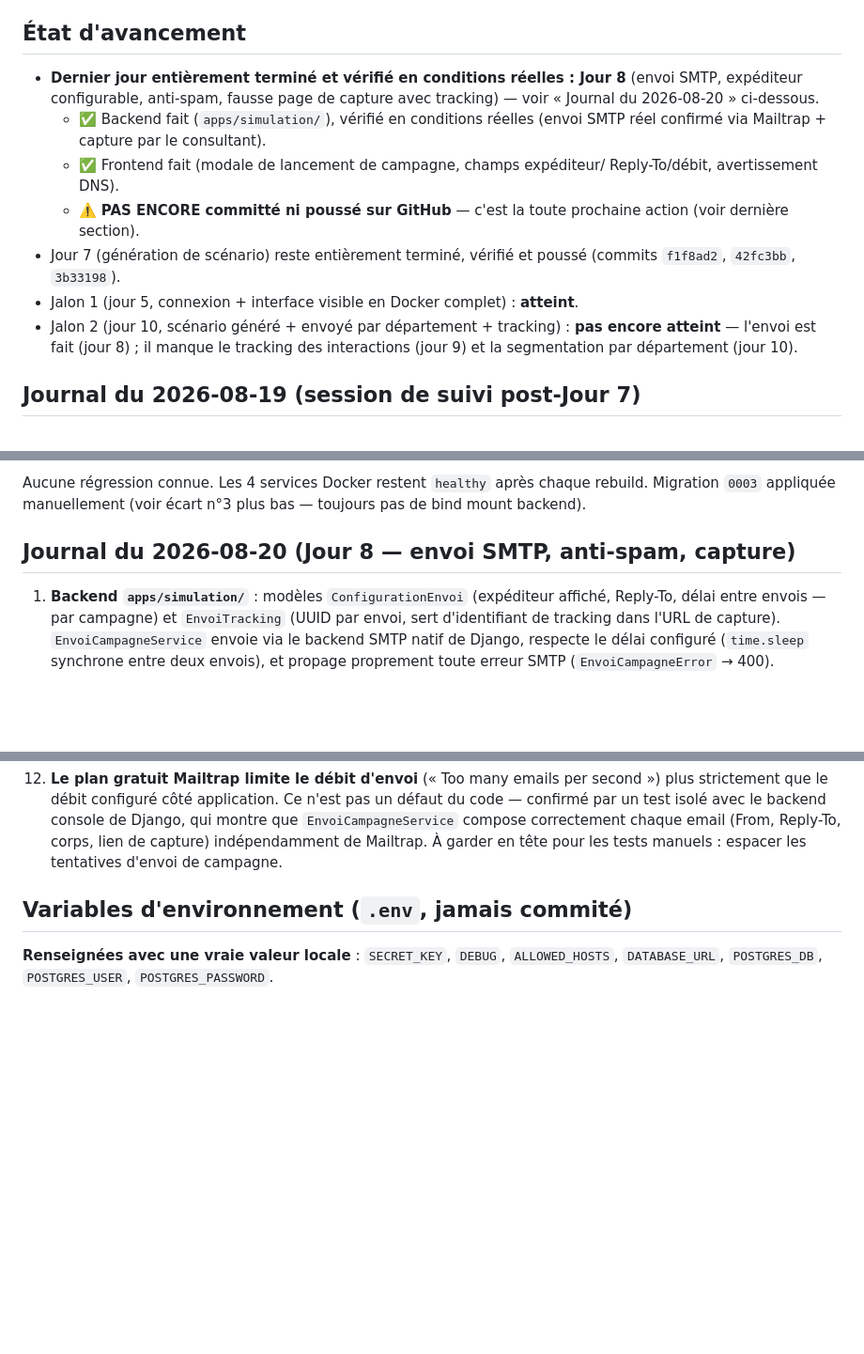
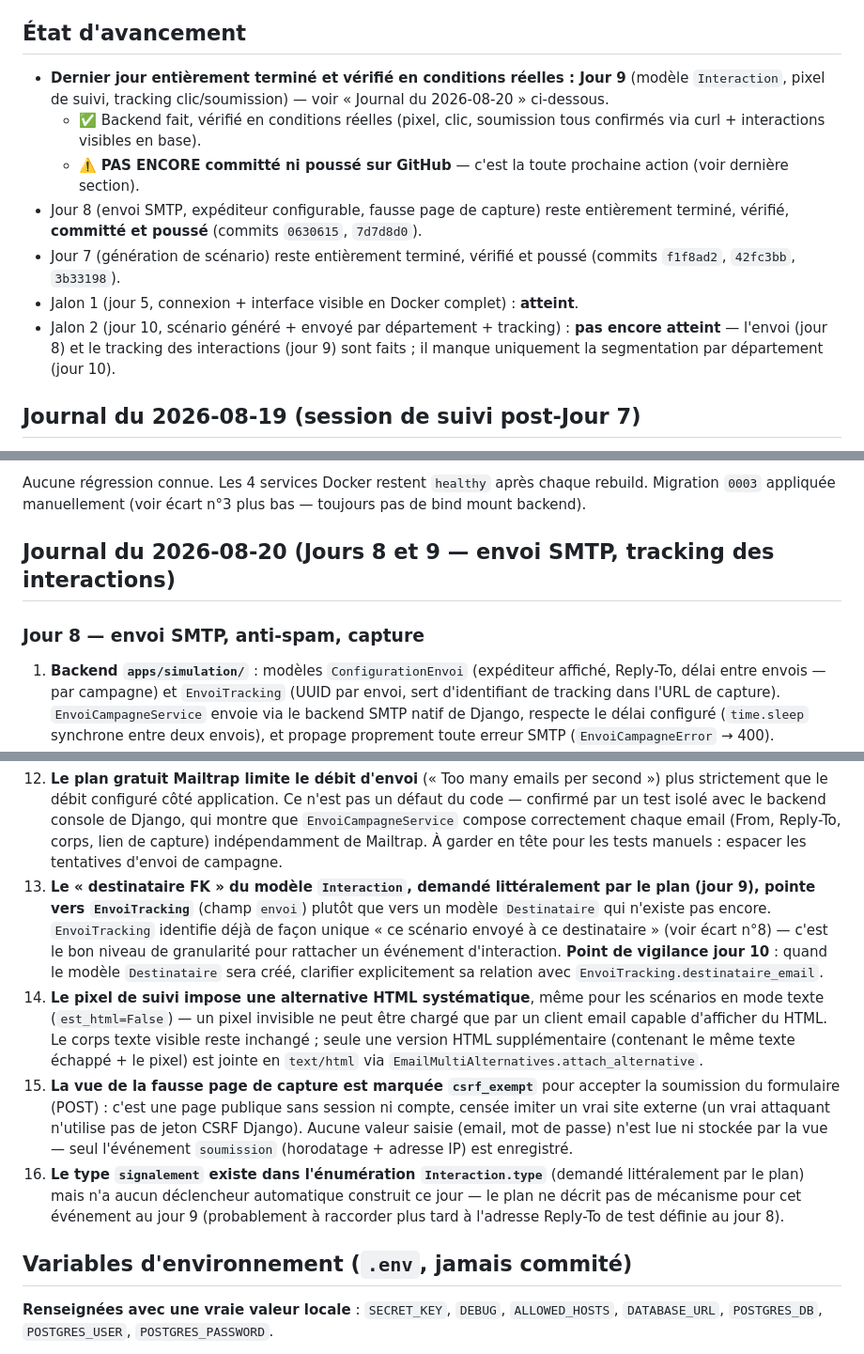
Before and after one commit to cybersearchlab/HSHIELD237, a Markdown page: docs/CONTEXTE_PROJET.md, 3 parts joined by grey strips. Shown at 94% size. GitHub-like rendering; blank space fills up the shorter version.

```diff
--- a/docs/CONTEXTE_PROJET.md
+++ b/docs/CONTEXTE_PROJET.md
@@ -6,21 +6,23 @@
 
 ## État d'avancement
 
-- **Dernier jour entièrement terminé et vérifié en conditions réelles : Jour 8**
-  (envoi SMTP, expéditeur configurable, anti-spam, fausse page de capture
-  avec tracking) — voir « Journal du 2026-08-20 » ci-dessous.
-  - ✅ Backend fait (`apps/simulation/`), vérifié en conditions réelles
-    (envoi SMTP réel confirmé via Mailtrap + capture par le consultant).
-  - ✅ Frontend fait (modale de lancement de campagne, champs expéditeur/
-    Reply-To/débit, avertissement DNS).
+- **Dernier jour entièrement terminé et vérifié en conditions réelles : Jour 9**
+  (modèle `Interaction`, pixel de suivi, tracking clic/soumission) — voir
+  « Journal du 2026-08-20 » ci-dessous.
+  - ✅ Backend fait, vérifié en conditions réelles (pixel, clic, soumission
+    tous confirmés via curl + interactions visibles en base).
   - ⚠️ **PAS ENCORE committé ni poussé sur GitHub** — c'est la toute
     prochaine action (voir dernière section).
+- Jour 8 (envoi SMTP, expéditeur configurable, fausse page de capture) reste
+  entièrement terminé, vérifié, **committé et poussé** (commits `0630615`,
+  `7d7d8d0`).
 - Jour 7 (génération de scénario) reste entièrement terminé, vérifié et
   poussé (commits `f1f8ad2`, `42fc3bb`, `3b33198`).
 - Jalon 1 (jour 5, connexion + interface visible en Docker complet) : **atteint**.
 - Jalon 2 (jour 10, scénario généré + envoyé par département + tracking) :
-  **pas encore atteint** — l'envoi est fait (jour 8) ; il manque le tracking
-  des interactions (jour 9) et la segmentation par département (jour 10).
+  **pas encore atteint** — l'envoi (jour 8) et le tracking des interactions
+  (jour 9) sont faits ; il manque uniquement la segmentation par département
+  (jour 10).
 
 ## Journal du 2026-08-19 (session de suivi post-Jour 7)
 
@@ -67,7 +69,9 @@ Aucune régression connue. Les 4 services Docker restent `healthy` après
 chaque rebuild. Migration `0003` appliquée manuellement (voir écart n°3
 plus bas — toujours pas de bind mount backend).
 
-## Journal du 2026-08-20 (Jour 8 — envoi SMTP, anti-spam, capture)
+## Journal du 2026-08-20 (Jours 8 et 9 — envoi SMTP, tracking des interactions)
+
+### Jour 8 — envoi SMTP, anti-spam, capture
 
 1. **Backend `apps/simulation/`** : modèles `ConfigurationEnvoi` (expéditeur
    affiché, Reply-To, délai entre envois — par campagne) et `EnvoiTracking`
@@ -150,6 +180,10 @@ machine — voir « Prochaine action précise »).
 10. **Le bouton « Lancer » d'une campagne ne se contente plus de changer son statut** : il ouvre désormais une modale de configuration d'envoi, déclenche un envoi SMTP réel via `EnvoiCampagneService`, et ne passe la campagne à `active` qu'en cas de succès de l'envoi. Écart par rapport au comportement simplifié du jour 6 (qui appelait directement `PATCH statut=active`).
 11. **Nginx ne proxyait pas `/simulation/` ni `/media/` vers le backend** (seuls `/api/`, `/admin/`, `/static/` l'étaient depuis le jour 1/5) — trou découvert en testant la fausse page de capture (qui renvoyait la page React). Corrigé dans `nginx/conf.d/default.conf` ; concerne aussi l'accès public aux pièces jointes de scénario (jour 7), qui était silencieusement cassé jusqu'ici.
 12. **Le plan gratuit Mailtrap limite le débit d'envoi** (« Too many emails per second ») plus strictement que le débit configuré côté application. Ce n'est pas un défaut du code — confirmé par un test isolé avec le backend console de Django, qui montre que `EnvoiCampagneService` compose correctement chaque email (From, Reply-To, corps, lien de capture) indépendamment de Mailtrap. À garder en tête pour les tests manuels : espacer les tentatives d'envoi de campagne.
+13. **Le « destinataire FK » du modèle `Interaction`, demandé littéralement par le plan (jour 9), pointe vers `EnvoiTracking`** (champ `envoi`) plutôt que vers un modèle `Destinataire` qui n'existe pas encore. `EnvoiTracking` identifie déjà de façon unique « ce scénario envoyé à ce destinataire » (voir écart n°8) — c'est le bon niveau de granularité pour rattacher un événement d'interaction. **Point de vigilance jour 10** : quand le modèle `Destinataire` sera créé, clarifier explicitement sa relation avec `EnvoiTracking.destinataire_email`.
+14. **Le pixel de suivi impose une alternative HTML systématique**, même pour les scénarios en mode texte (`est_html=False`) — un pixel invisible ne peut être chargé que par un client email capable d'afficher du HTML. Le corps texte visible reste inchangé ; seule une version HTML supplémentaire (contenant le même texte échappé + le pixel) est jointe en `text/html` via `EmailMultiAlternatives.attach_alternative`.
+15. **La vue de la fausse page de capture est marquée `csrf_exempt`** pour accepter la soumission du formulaire (POST) : c'est une page publique sans session ni compte, censée imiter un vrai site externe (un vrai attaquant n'utilise pas de jeton CSRF Django). Aucune valeur saisie (email, mot de passe) n'est lue ni stockée par la vue — seul l'événement `soumission` (horodatage + adresse IP) est enregistré.
+16. **Le type `signalement` existe dans l'énumération `Interaction.type`** (demandé littéralement par le plan) mais n'a aucun déclencheur automatique construit ce jour — le plan ne décrit pas de mécanisme pour cet événement au jour 9 (probablement à raccorder plus tard à l'adresse Reply-To de test définie au jour 8).
 
 ## Variables d'environnement (`.env`, jamais commité)
 
```
Also changed, not shown: other parts of docs/CONTEXTE_PROJET.md (+46 -30 lines).
